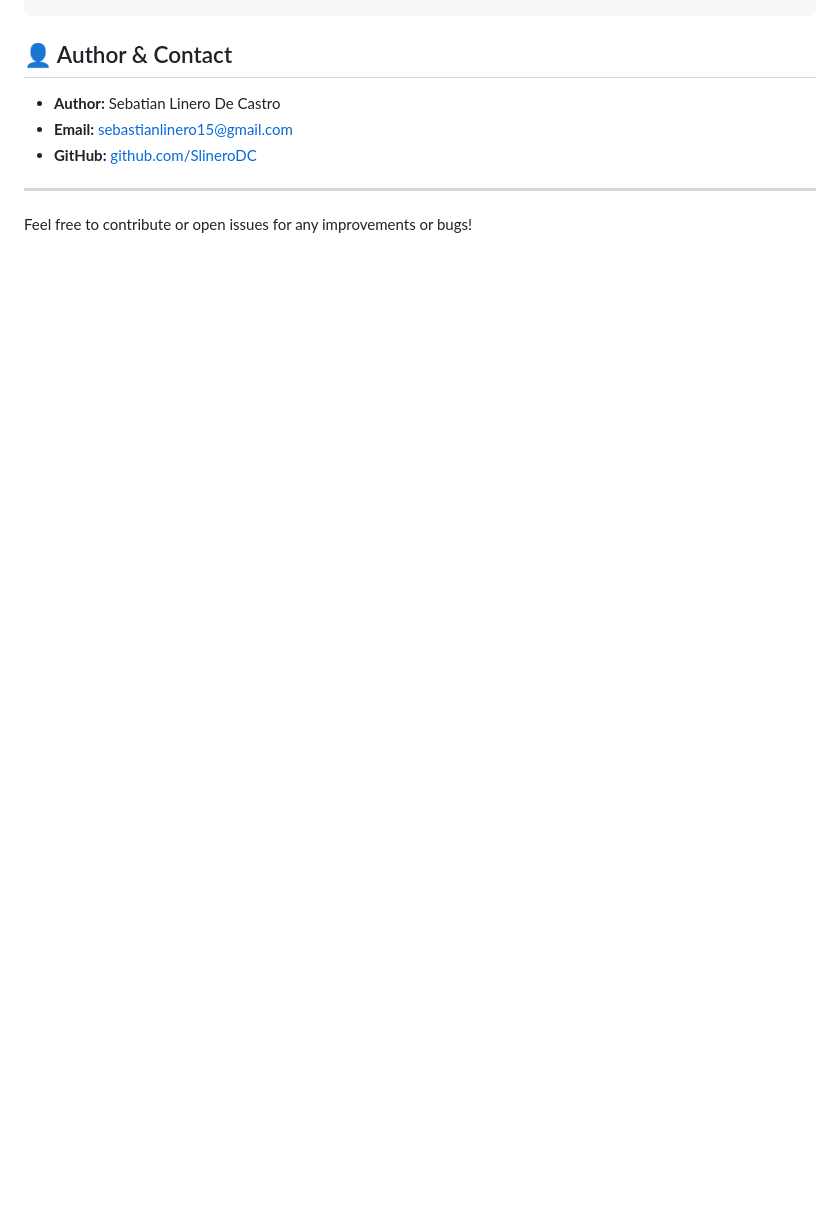
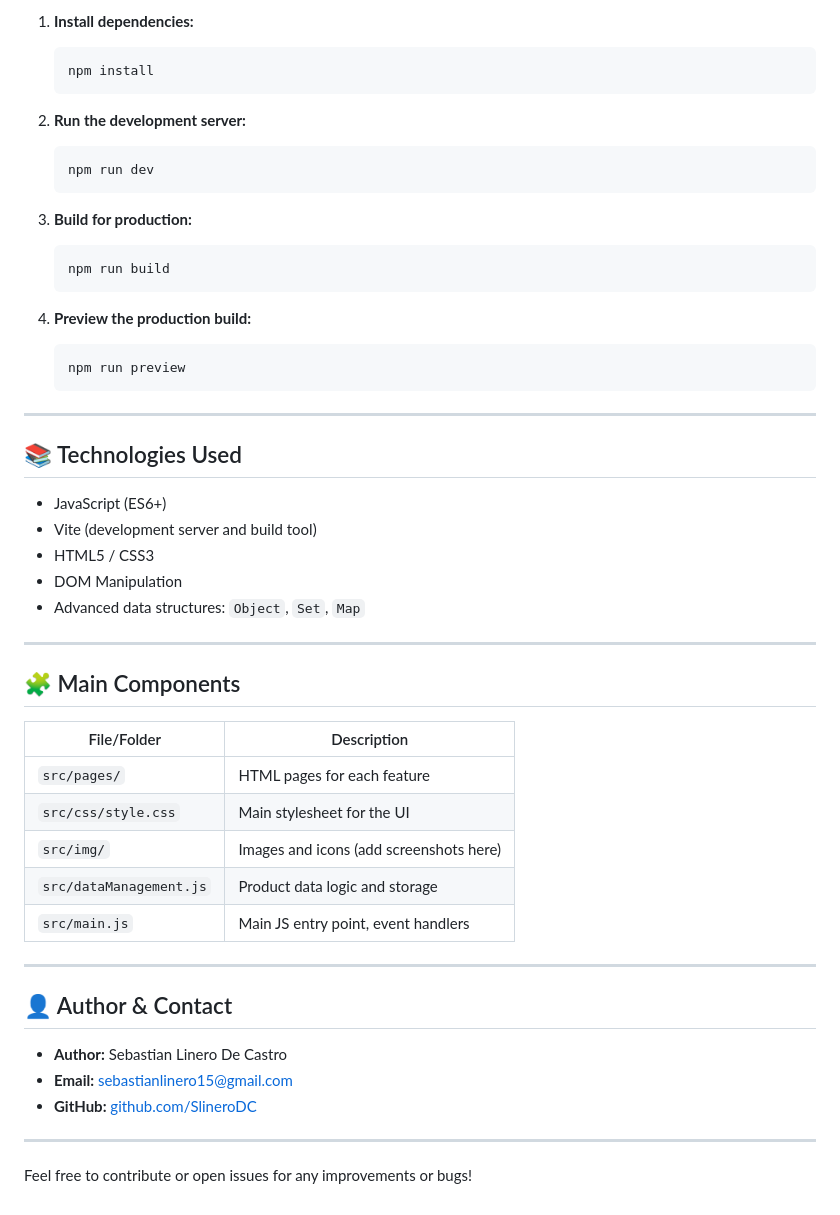
Before and after one commit to SlineroDC/data-manager, a Markdown page: README.md, the part around the change printed below. Drawn GitHub-style; blank space fills up the shorter version.

````diff
--- a/README.md
+++ b/README.md
@@ -60,6 +79,50 @@ DATA-MANAGER/
+1. **Install dependencies:**
+   ```bash
+   npm install
+   ```
+
+2. **Run the development server:**
+   ```bash
+   npm run dev
+   ```
+
+3. **Build for production:**
+   ```bash
+   npm run build
+   ```
+
+4. **Preview the production build:**
+   ```bash
+   npm run preview
+   ```
+
+---
+
+## 📚 Technologies Used
+
+- JavaScript (ES6+)
+- Vite (development server and build tool)
+- HTML5 / CSS3
+- DOM Manipulation
+- Advanced data structures: `Object`, `Set`, `Map`
+
+---
+
+## 🧩 Main Components
+
+| File/Folder         | Description                                 |
+|---------------------|---------------------------------------------|
+| `src/pages/`        | HTML pages for each feature                 |
+| `src/css/style.css` | Main stylesheet for the UI                  |
+| `src/img/`          | Images and icons (add screenshots here)     |
+| `src/dataManagement.js` | Product data logic and storage         |
+| `src/main.js`       | Main JS entry point, event handlers         |
+
+---
+
 ## 👤 Author & Contact
 
-- **Author:** Sebatian Linero De Castro
+- **Author:** Sebastian Linero De Castro
 - **Email:** sebastianlinero15@gmail.com
 - **GitHub:** [github.com/SlineroDC](https://github.com/SlineroDC)
 
````
Also changed, not shown: other parts of README.md (+29 -10 lines), src/img/addproducts.png (added), src/img/viewList.png (added), 6 other files.
